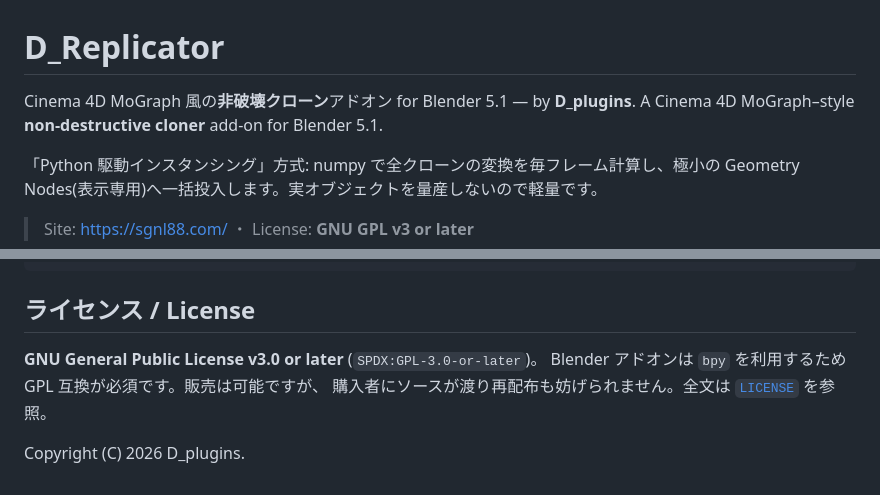
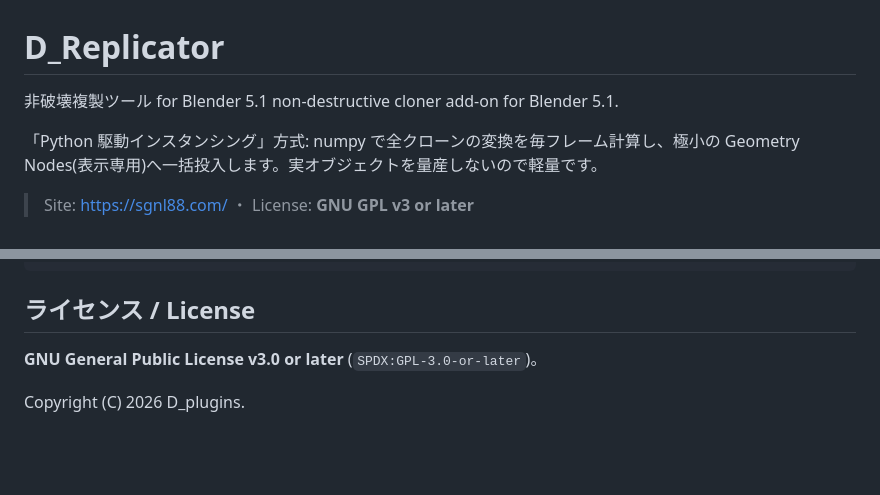
Before and after one commit to sugarmgx/D_replicator, a Markdown page: README.md, 2 parts joined by grey strips. Rendered like a GitHub page; blank space fills up the shorter version.

Commit message:
Revise README for clarity and licensing details
Updated the README to reflect changes in the description and license information.

```diff
--- a/README.md
+++ b/README.md
@@ -1,7 +1,7 @@
 # D_Replicator
 
-Cinema 4D MoGraph 風の**非破壊クローン**アドオン for Blender 5.1 — by **D_plugins**.
-A Cinema 4D MoGraph–style **non‑destructive cloner** add‑on for Blender 5.1.
+非破壊複製ツール for Blender 5.1
+non‑destructive cloner add‑on for Blender 5.1.
 
 「Python 駆動インスタンシング」方式: numpy で全クローンの変換を毎フレーム計算し、極小の
 Geometry Nodes(表示専用)へ一括投入します。実オブジェクトを量産しないので軽量です。
@@ -79,7 +79,5 @@ tests/                 … ヘッドレス検証 + render_*.py
 ## ライセンス / License
 
 **GNU General Public License v3.0 or later** (`SPDX:GPL-3.0-or-later`)。
-Blender アドオンは `bpy` を利用するため GPL 互換が必須です。販売は可能ですが、
-購入者にソースが渡り再配布も妨げられません。全文は [`LICENSE`](LICENSE) を参照。
 
 Copyright (C) 2026 D_plugins.
```
